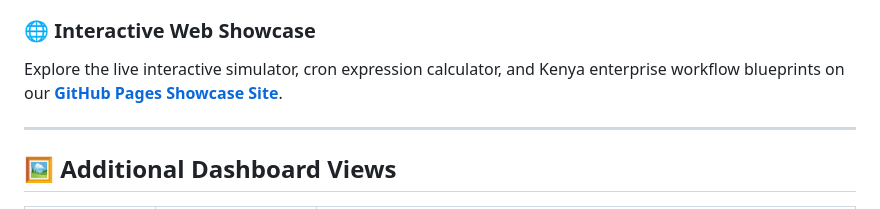
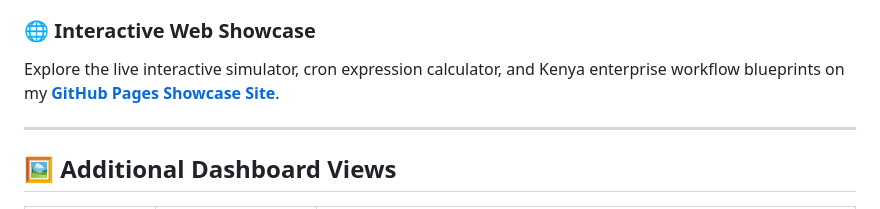
Before and after one commit to crnjihia/clockwork-scheduler, a Markdown page: README.md, the part around the change. GitHub-like rendering.

Commit message:
docs(readme): Personalize showcase link attribution

```diff
--- a/README.md
+++ b/README.md
@@ -31,7 +31,7 @@ Clockwork Scheduler's real-time administrative interface provides unified visibi
 Unlike legacy Quartz architectures, Clockwork utilizes **JobRunr 7.x** for distributed worker coordination across master-worker clusters, backed by **PostgreSQL 15** for persistent storage, **Flyway** for database migrations, and **Spring State Machine** for resilient multi-stage financial transactions.
 
 ### 🌐 Interactive Web Showcase
-Explore the live interactive simulator, cron expression calculator, and Kenya enterprise workflow blueprints on our **[GitHub Pages Showcase Site](https://crnjihia.github.io/clockwork-scheduler/)**.
+Explore the live interactive simulator, cron expression calculator, and Kenya enterprise workflow blueprints on my **[GitHub Pages Showcase Site](https://crnjihia.github.io/clockwork-scheduler/)**.
 
 ---
 
```
